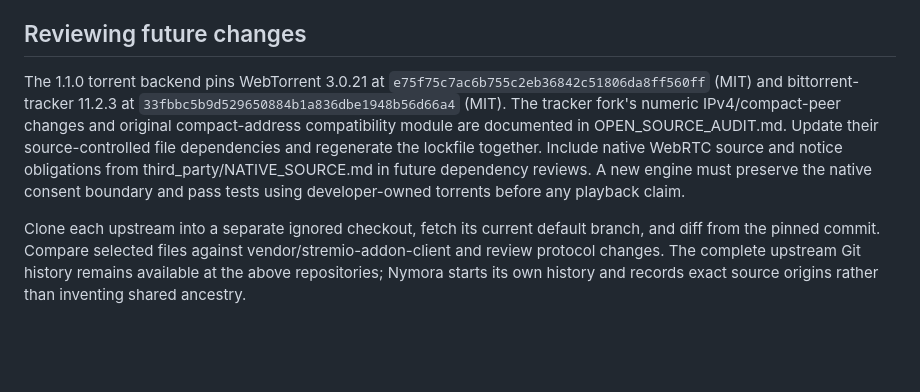
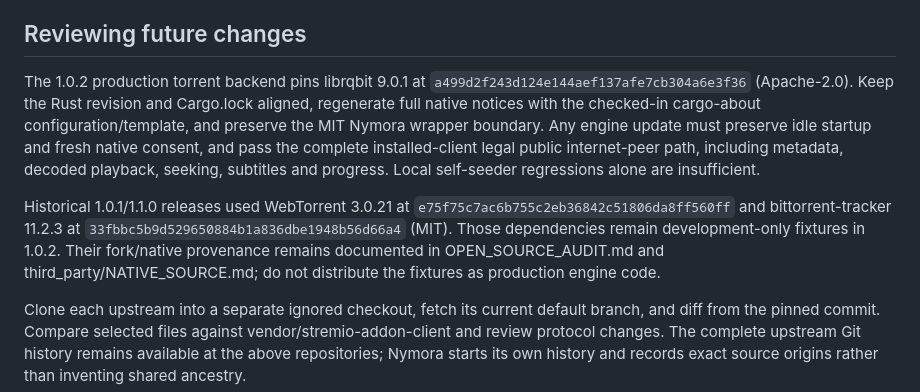
Before and after one commit to igc27/Nymora, a Markdown page: docs/UPSTREAM.md, the part around the change. GitHub-like rendering; blank space fills up the shorter version.

```diff
--- a/docs/UPSTREAM.md
+++ b/docs/UPSTREAM.md
@@ -21,7 +21,9 @@ Upstream core uses explicit state models and effects behind an Env boundary for
 
 ## Reviewing future changes
 
-The 1.1.0 torrent backend pins WebTorrent 3.0.21 at `e75f75c7ac6b755c2eb36842c51806da8ff560ff` (MIT) and bittorrent-tracker 11.2.3 at `33fbbc5b9d529650884b1a836dbe1948b56d66a4` (MIT). The tracker fork's numeric IPv4/compact-peer changes and original compact-address compatibility module are documented in OPEN_SOURCE_AUDIT.md. Update their source-controlled file dependencies and regenerate the lockfile together. Include native WebRTC source and notice obligations from third_party/NATIVE_SOURCE.md in future dependency reviews. A new engine must preserve the native consent boundary and pass tests using developer-owned torrents before any playback claim.
+The 1.0.2 production torrent backend pins librqbit 9.0.1 at `a499d2f243d124e144aef137afe7cb304a6e3f36` (Apache-2.0). Keep the Rust revision and Cargo.lock aligned, regenerate full native notices with the checked-in cargo-about configuration/template, and preserve the MIT Nymora wrapper boundary. Any engine update must preserve idle startup and fresh native consent, and pass the complete installed-client legal public internet-peer path, including metadata, decoded playback, seeking, subtitles and progress. Local self-seeder regressions alone are insufficient.
+
+Historical 1.0.1/1.1.0 releases used WebTorrent 3.0.21 at `e75f75c7ac6b755c2eb36842c51806da8ff560ff` and bittorrent-tracker 11.2.3 at `33fbbc5b9d529650884b1a836dbe1948b56d66a4` (MIT). Those dependencies remain development-only fixtures in 1.0.2. Their fork/native provenance remains documented in OPEN_SOURCE_AUDIT.md and third_party/NATIVE_SOURCE.md; do not distribute the fixtures as production engine code.
 
 Clone each upstream into a separate ignored checkout, fetch its current default branch, and diff from the pinned commit. Compare selected files against vendor/stremio-addon-client and review protocol changes. The complete upstream Git history remains available at the above repositories; Nymora starts its own history and records exact source origins rather than inventing shared ancestry.
 
```
Also changed, not shown: SECURITY.md (+3 -3 lines), 1 other file.
